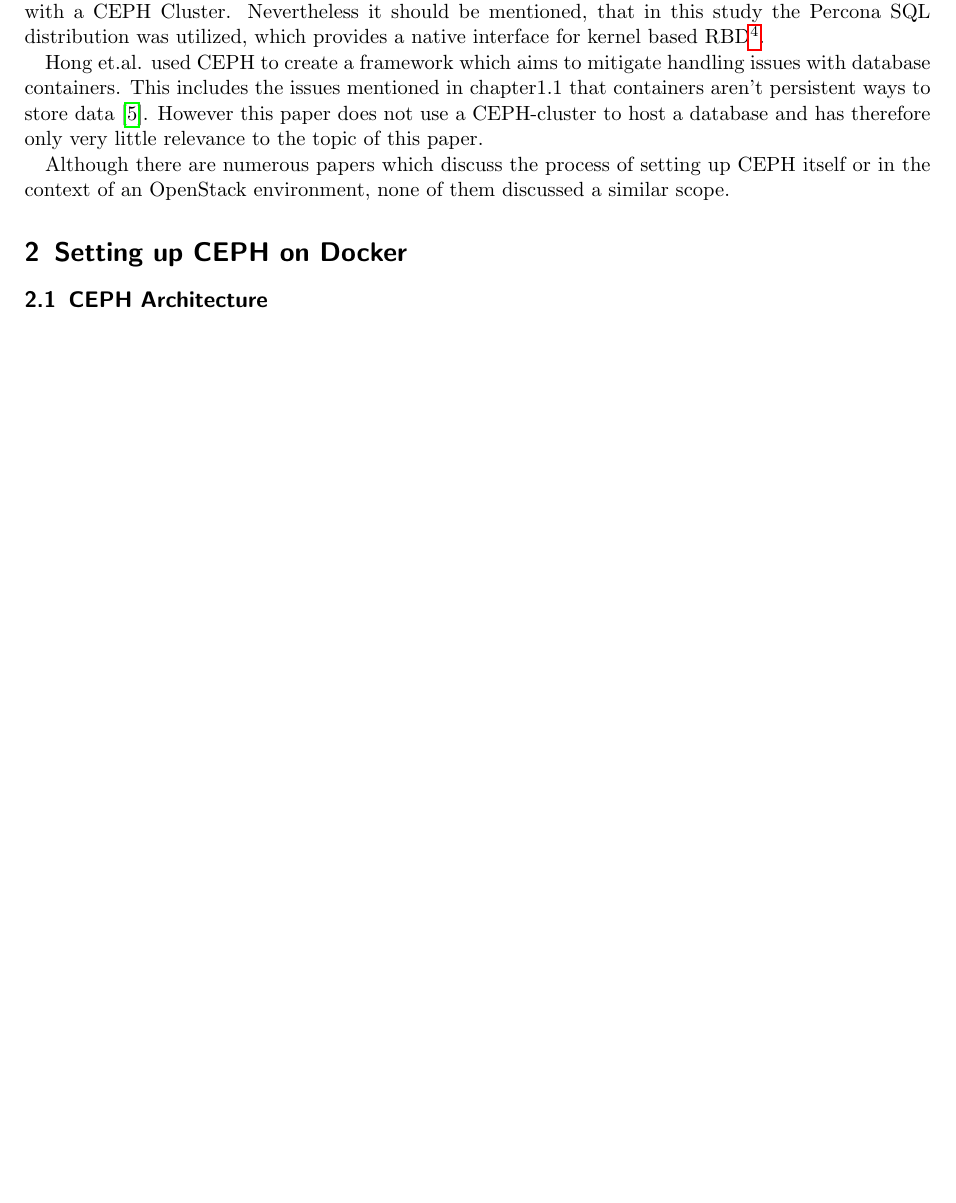
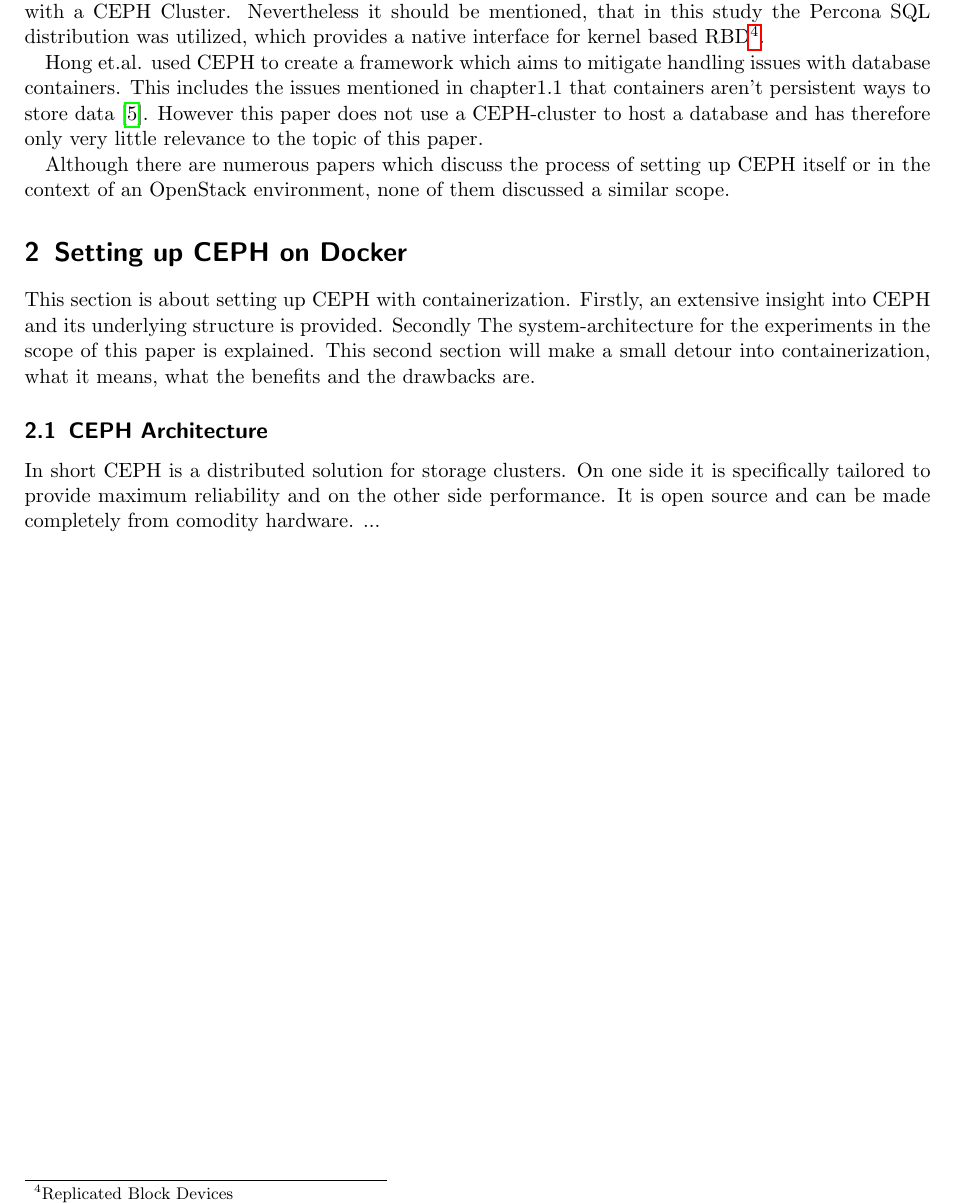
Before and after one commit to codebaard/DockerCEPH, a LaTeX paper (paper/masterdoc.tex): part of page 6 of 7 before the commit and part of page 6 of 8 after it, cut so that both start at the same text, the shorter picture padded with empty space. Compiled offline with pdfLaTeX.

Commit message:
started CEPH section

```diff
--- a/paper/masterdoc.tex
+++ b/paper/masterdoc.tex
@@ -212,7 +212,15 @@
 
     \section{Setting up CEPH on Docker}
 
+        This section is about setting up CEPH with containerization. Firstly, an extensive insight into CEPH and its underlying
+        structure is provided. Secondly The system-architecture for the experiments in the scope of this paper is explained.
+        This second section will make a small detour into containerization, what it means, what the benefits and the drawbacks are.
+
         \subsection{CEPH Architecture}
+
+            In short CEPH is a distributed solution for storage clusters. On one side it is specifically tailored to provide
+            maximum reliability and on the other side performance. It is open source and can be made completely from comodity hardware.
+            ...
 
             \subsubsection{Overview}
 
```
Also changed, not shown: paper/masterdoc.pdf.
